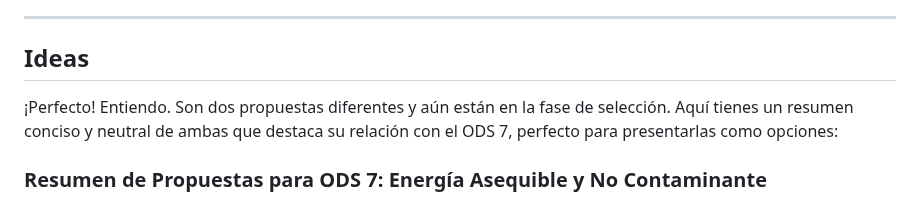
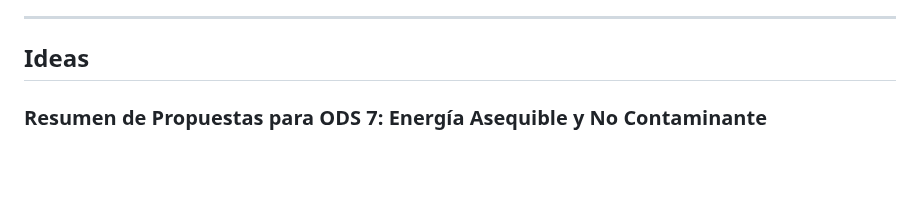
Before and after one commit to BeyondNate/Grupo_4_Fundamentos_disenao, a Markdown page: README.md, the part around the change. Rendered like a GitHub page; blank space fills up the shorter version.

```diff
--- a/README.md
+++ b/README.md
@@ -31,7 +31,6 @@ Se enfoca en tres metas clave:
 
 ---
 ## Ideas
-¡Perfecto! Entiendo. Son dos propuestas diferentes y aún están en la fase de selección. Aquí tienes un resumen conciso y neutral de ambas que destaca su relación con el ODS 7, perfecto para presentarlas como opciones:
 
 ### **Resumen de Propuestas para ODS 7: Energía Asequible y No Contaminante**
 
```
